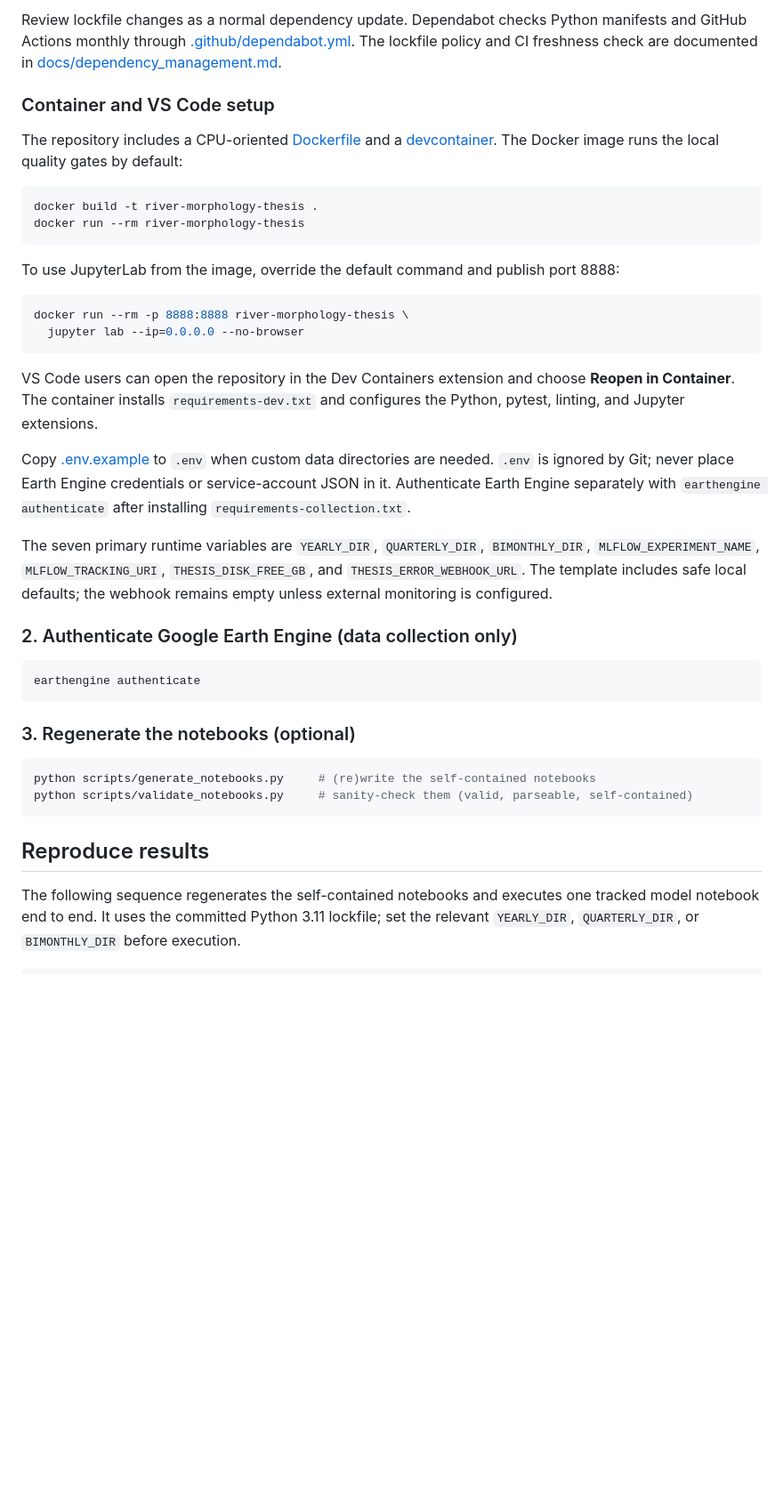
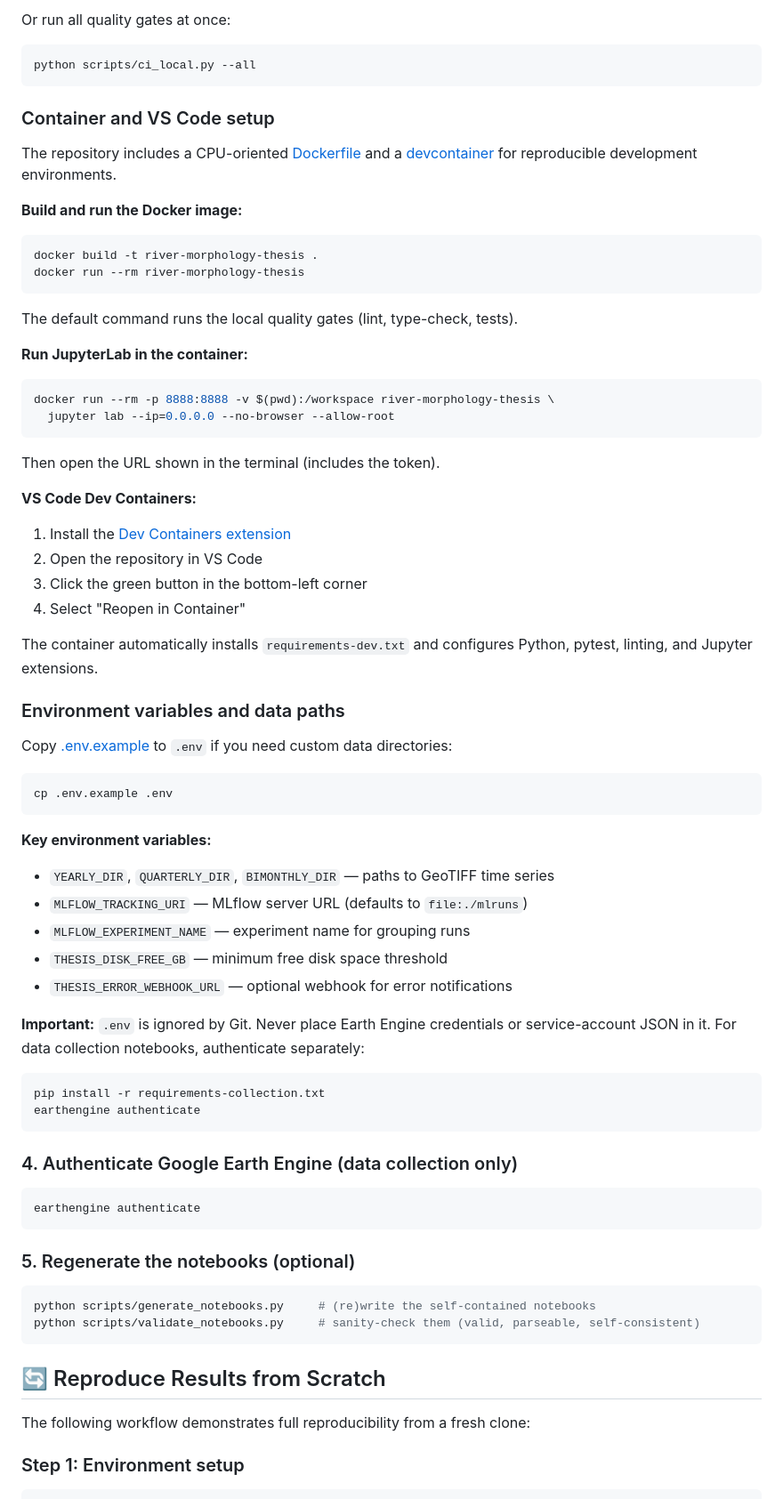
Before and after one commit to Kaoserahamed/Thesis, a Markdown page: README.md, the part around one of its changes. Shown at 89% size. Drawn GitHub-style; blank space fills up the shorter version.

````diff
--- a/README.md
+++ b/README.md
@@ -267,62 +324,85 @@ python -m pytest tests/ -m "not slow" --ignore=tests/test_model_builders.py --co
 ```
 
-Review lockfile changes as a normal dependency update. Dependabot checks
-Python manifests and GitHub Actions monthly through
-[.github/dependabot.yml](.github/dependabot.yml).
-The lockfile policy and CI freshness check are documented in
-[docs/dependency_management.md](docs/dependency_management.md).
+Or run all quality gates at once:
+
+```bash
+python scripts/ci_local.py --all
+```
 
 ### Container and VS Code setup
 
 The repository includes a CPU-oriented [Dockerfile](Dockerfile) and a
-[devcontainer](.devcontainer/devcontainer.json). The Docker image runs the
-local quality gates by default:
+[devcontainer](.devcontainer/devcontainer.json) for reproducible development environments.
+
+**Build and run the Docker image:**
 
 ```bash
 docker build -t river-morphology-thesis .
 docker run --rm river-morphology-thesis
 ```
 
-To use JupyterLab from the image, override the default command and publish
-port 8888:
+The default command runs the local quality gates (lint, type-check, tests).
+
+**Run JupyterLab in the container:**
 
 ```bash
-docker run --rm -p 8888:8888 river-morphology-thesis \
-  jupyter lab --ip=0.0.0.0 --no-browser
+docker run --rm -p 8888:8888 -v $(pwd):/workspace river-morphology-thesis \
+  jupyter lab --ip=0.0.0.0 --no-browser --allow-root
 ```
 
-VS Code users can open the repository in the Dev Containers extension and
-choose **Reopen in Container**. The container installs `requirements-dev.txt`
-and configures the Python, pytest, linting, and Jupyter extensions.
+Then open the URL shown in the terminal (includes the token).
 
-Copy [.env.example](.env.example) to `.env` when custom data directories are
-needed. `.env` is ignored by Git; never place Earth Engine credentials or
-service-account JSON in it. Authenticate Earth Engine separately with
-`earthengine authenticate` after installing `requirements-collection.txt`.
+**VS Code Dev Containers:**
 
-The seven primary runtime variables are `YEARLY_DIR`, `QUARTERLY_DIR`,
-`BIMONTHLY_DIR`, `MLFLOW_EXPERIMENT_NAME`, `MLFLOW_TRACKING_URI`,
-`THESIS_DISK_FREE_GB`, and `THESIS_ERROR_WEBHOOK_URL`. The template includes
-safe local defaults; the webhook remains empty unless external monitoring is
-configured.
+1. Install the [Dev Containers extension](https://marketplace.visualstudio.com/items?itemName=ms-vscode-remote.remote-containers)
+2. Open the repository in VS Code
+3. Click the green button in the bottom-left corner
+4. Select "Reopen in Container"
 
-### 2. Authenticate Google Earth Engine (data collection only)
+The container automatically installs `requirements-dev.txt` and configures Python,
+pytest, linting, and Jupyter extensions.
+
+### Environment variables and data paths
+
+Copy [.env.example](.env.example) to `.env` if you need custom data directories:
+
+```bash
+cp .env.example .env
+```
+
+**Key environment variables:**
+
+- `YEARLY_DIR`, `QUARTERLY_DIR`, `BIMONTHLY_DIR` — paths to GeoTIFF time series
+- `MLFLOW_TRACKING_URI` — MLflow server URL (defaults to `file:./mlruns`)
+- `MLFLOW_EXPERIMENT_NAME` — experiment name for grouping runs
+- `THESIS_DISK_FREE_GB` — minimum free disk space threshold
+- `THESIS_ERROR_WEBHOOK_URL` — optional webhook for error notifications
+
+**Important:** `.env` is ignored by Git. Never place Earth Engine credentials or
+service-account JSON in it. For data collection notebooks, authenticate separately:
+
+```bash
+pip install -r requirements-collection.txt
+earthengine authenticate
+```
+
+### 4. Authenticate Google Earth Engine (data collection only)
 
 ```bash
 earthengine authenticate
 ```
 
-### 3. Regenerate the notebooks (optional)
+### 5. Regenerate the notebooks (optional)
 
 ```bash
 python scripts/generate_notebooks.py     # (re)write the self-contained notebooks
-python scripts/validate_notebooks.py     # sanity-check them (valid, parseable, self-contained)
+python scripts/validate_notebooks.py     # sanity-check them (valid, parseable, self-consistent)
 ```
 
-## Reproduce results
+## 🔄 Reproduce Results from Scratch
 
-The following sequence regenerates the self-contained notebooks and executes
-one tracked model notebook end to end. It uses the committed Python 3.11 lockfile;
-set the relevant `YEARLY_DIR`, `QUARTERLY_DIR`, or `BIMONTHLY_DIR` before execution.
+The following workflow demonstrates full reproducibility from a fresh clone:
+
+### Step 1: Environment setup
 
 ```bash
````
Also changed, not shown: other parts of README.md (+326 -124 lines).
